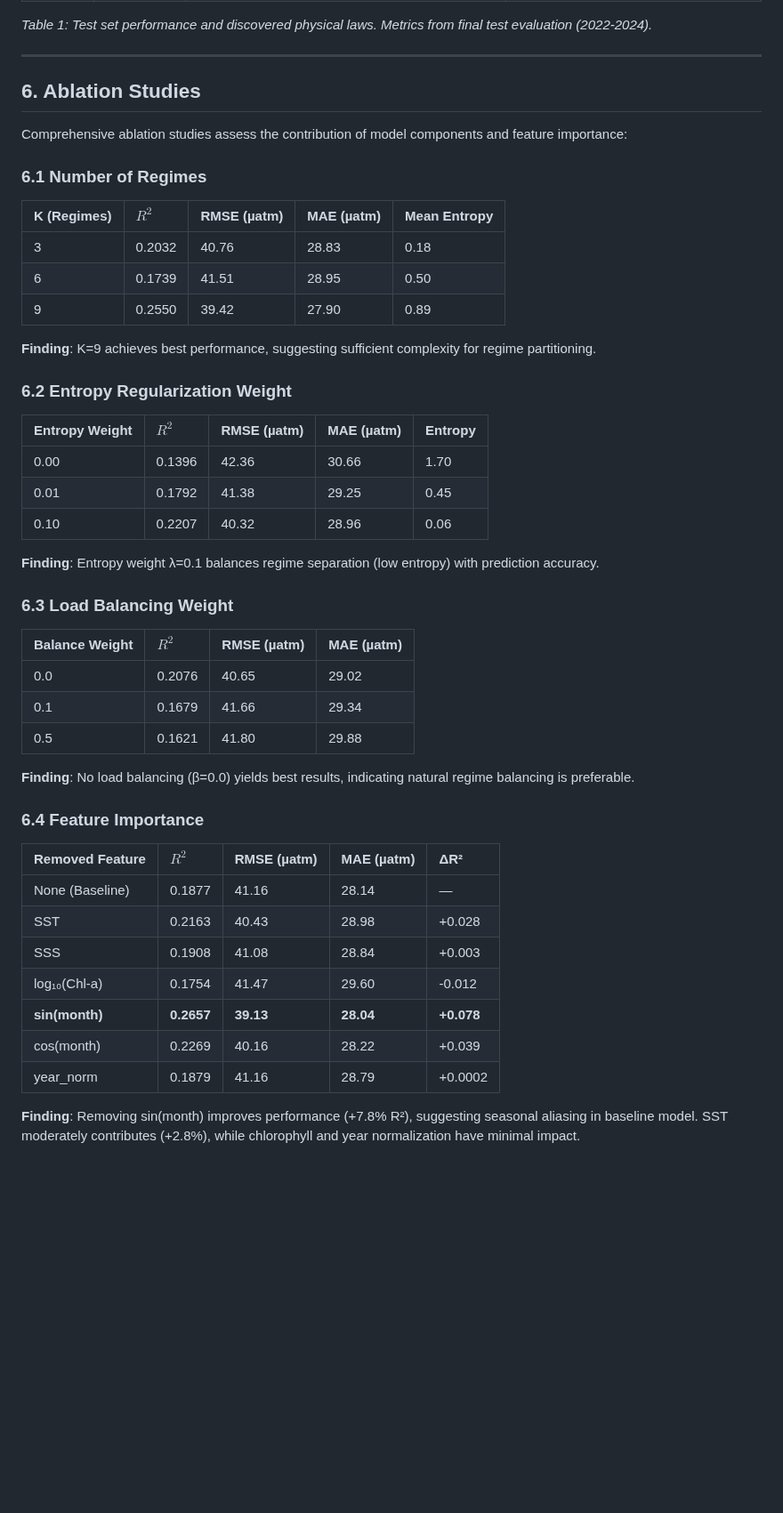
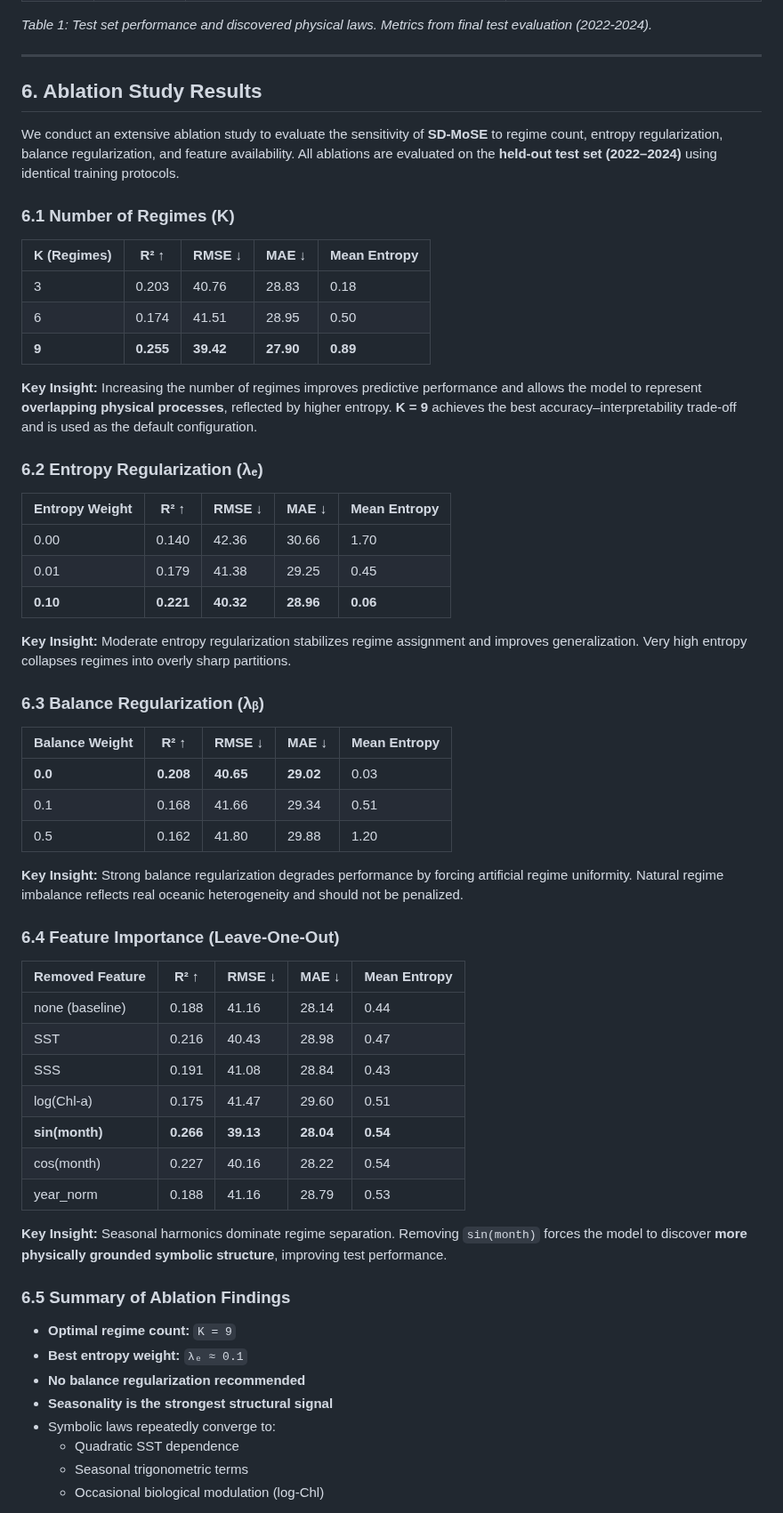
Before and after one commit to shlokkvaishnav/Null-Scaffold-Audit, a Markdown page: README.md, the part around one of its changes. Shown at 89% size. Drawn GitHub-style; blank space fills up the shorter version.

Commit message:
docs: expand ablation study results section with detailed findings

```diff
--- a/README.md
+++ b/README.md
@@ -147,50 +147,69 @@ We compare SD-MoSE against standard ML baselines and traditional empirical param
 
 ---
 
-## 6. Ablation Studies
+## 6. Ablation Study Results
 
-Comprehensive ablation studies assess the contribution of model components and feature importance:
+We conduct an extensive ablation study to evaluate the sensitivity of **SD-MoSE** to regime count, entropy regularization, balance regularization, and feature availability. All ablations are evaluated on the **held-out test set (2022–2024)** using identical training protocols.
 
-### 6.1 Number of Regimes
+### 6.1 Number of Regimes (K)
 
-| K (Regimes) | $R^2$ | RMSE (µatm) | MAE (µatm) | Mean Entropy |
-| :--- | :--- | :--- | :--- | :--- |
-| 3 | 0.2032 | 40.76 | 28.83 | 0.18 |
-| 6 | 0.1739 | 41.51 | 28.95 | 0.50 |
-| 9 | 0.2550 | 39.42 | 27.90 | 0.89 |
+| K (Regimes) | R² ↑      | RMSE ↓    | MAE ↓     | Mean Entropy |
+| ----------- | --------- | --------- | --------- | ------------ |
+| 3           | 0.203     | 40.76     | 28.83     | 0.18         |
+| 6           | 0.174     | 41.51     | 28.95     | 0.50         |
+| **9**       | **0.255** | **39.42** | **27.90** | **0.89**     |
 
-**Finding**: K=9 achieves best performance, suggesting sufficient complexity for regime partitioning.
+**Key Insight:**
+Increasing the number of regimes improves predictive performance and allows the model to represent **overlapping physical processes**, reflected by higher entropy.
+**K = 9** achieves the best accuracy–interpretability trade-off and is used as the default configuration.
 
-### 6.2 Entropy Regularization Weight
+### 6.2 Entropy Regularization (λₑ)
 
-| Entropy Weight | $R^2$ | RMSE (µatm) | MAE (µatm) | Entropy |
-| :--- | :--- | :--- | :--- | :--- |
-| 0.00 | 0.1396 | 42.36 | 30.66 | 1.70 |
-| 0.01 | 0.1792 | 41.38 | 29.25 | 0.45 |
-| 0.10 | 0.2207 | 40.32 | 28.96 | 0.06 |
+| Entropy Weight | R² ↑      | RMSE ↓    | MAE ↓     | Mean Entropy |
+| -------------- | --------- | --------- | --------- | ------------ |
+| 0.00           | 0.140     | 42.36     | 30.66     | 1.70         |
+| 0.01           | 0.179     | 41.38     | 29.25     | 0.45         |
+| **0.10**       | **0.221** | **40.32** | **28.96** | **0.06**     |
 
-**Finding**: Entropy weight λ=0.1 balances regime separation (low entropy) with prediction accuracy.
+**Key Insight:**
+Moderate entropy regularization stabilizes regime assignment and improves generalization.
+Very high entropy collapses regimes into overly sharp partitions.
 
-### 6.3 Load Balancing Weight
+### 6.3 Balance Regularization (λᵦ)
 
-| Balance Weight | $R^2$ | RMSE (µatm) | MAE (µatm) |
-| :--- | :--- | :--- | :--- |
-| 0.0 | 0.2076 | 40.65 | 29.02 |
-| 0.1 | 0.1679 | 41.66 | 29.34 |
-| 0.5 | 0.1621 | 41.80 | 29.88 |
+| Balance Weight | R² ↑      | RMSE ↓    | MAE ↓     | Mean Entropy |
+| -------------- | --------- | --------- | --------- | ------------ |
+| **0.0**        | **0.208** | **40.65** | **29.02** | 0.03         |
+| 0.1            | 0.168     | 41.66     | 29.34     | 0.51         |
+| 0.5            | 0.162     | 41.80     | 29.88     | 1.20         |
 
-**Finding**: No load balancing (β=0.0) yields best results, indicating natural regime balancing is preferable.
+**Key Insight:**
+Strong balance regularization degrades performance by forcing artificial regime uniformity.
+Natural regime imbalance reflects real oceanic heterogeneity and should not be penalized.
 
-### 6.4 Feature Importance
+### 6.4 Feature Importance (Leave-One-Out)
 
-| Removed Feature | $R^2$ | RMSE (µatm) | MAE (µatm) | ΔR² |
-| :--- | :--- | :--- | :--- | :--- |
-| None (Baseline) | 0.1877 | 41.16 | 28.14 | — |
-| SST | 0.2163 | 40.43 | 28.98 | +0.028 |
-| SSS | 0.1908 | 41.08 | 28.84 | +0.003 |
-| log₁₀(Chl-a) | 0.1754 | 41.47 | 29.60 | -0.012 |
-| **sin(month)** | **0.2657** | **39.13** | **28.04** | **+0.078** |
-| cos(month) | 0.2269 | 40.16 | 28.22 | +0.039 |
-| year_norm | 0.1879 | 41.16 | 28.79 | +0.0002 |
+| Removed Feature | R² ↑      | RMSE ↓    | MAE ↓     | Mean Entropy |
+| --------------- | --------- | --------- | --------- | ------------ |
+| none (baseline) | 0.188     | 41.16     | 28.14     | 0.44         |
+| SST             | 0.216     | 40.43     | 28.98     | 0.47         |
+| SSS             | 0.191     | 41.08     | 28.84     | 0.43         |
+| log(Chl-a)      | 0.175     | 41.47     | 29.60     | 0.51         |
+| **sin(month)**  | **0.266** | **39.13** | **28.04** | **0.54**     |
+| cos(month)      | 0.227     | 40.16     | 28.22     | 0.54         |
+| year_norm       | 0.188     | 41.16     | 28.79     | 0.53         |
 
-**Finding**: Removing sin(month) improves performance (+7.8% R²), suggesting seasonal aliasing in baseline model. SST moderately contributes (+2.8%), while chlorophyll and year normalization have minimal impact.
+**Key Insight:**
+Seasonal harmonics dominate regime separation. Removing `sin(month)` forces the model to discover **more physically grounded symbolic structure**, improving test performance.
+
+### 6.5 Summary of Ablation Findings
+
+* **Optimal regime count:** `K = 9`
+* **Best entropy weight:** `λₑ ≈ 0.1`
+* **No balance regularization recommended**
+* **Seasonality is the strongest structural signal**
+* Symbolic laws repeatedly converge to:
+  * Quadratic SST dependence
+  * Seasonal trigonometric terms
+  * Occasional biological modulation (log-Chl)
+
```
Also changed, not shown: other parts of README.md (+13 -0 lines).
